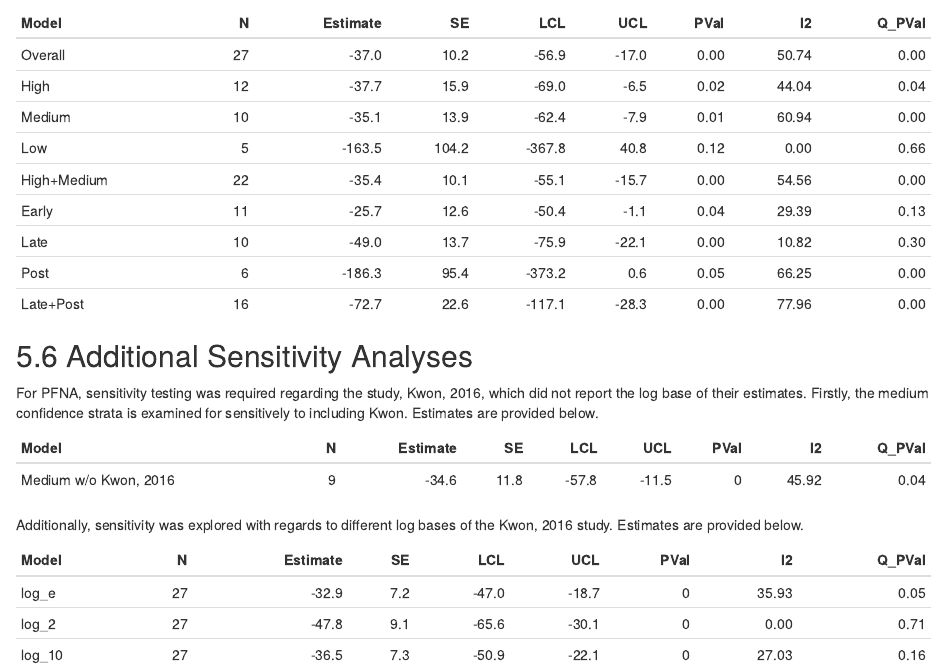
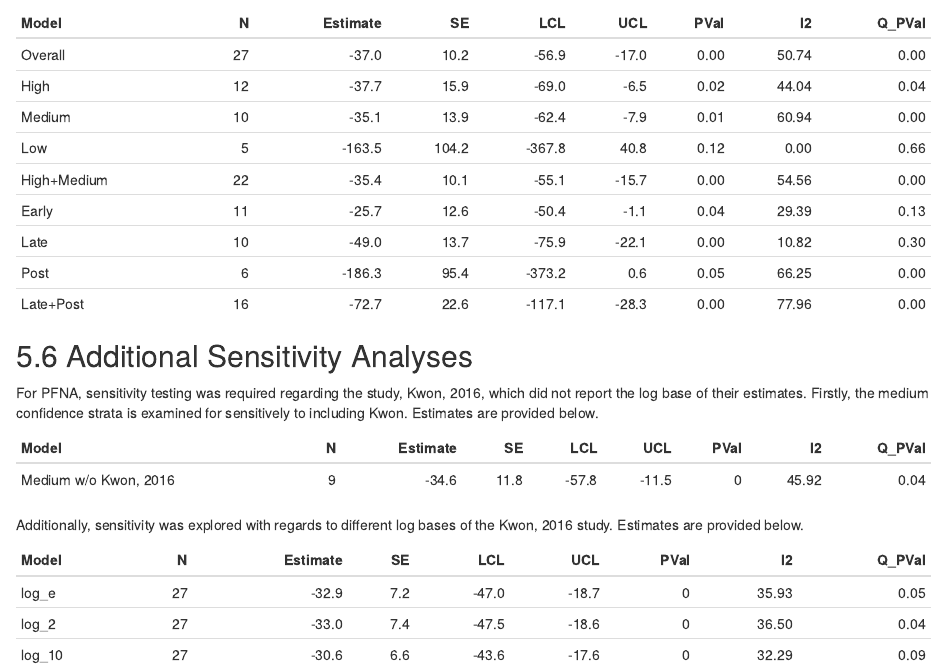
Before and after one commit to USEPA/pfas-birthweight-meta-analysis, an R Markdown document (main_analysis.Rmd): the page in a window 1100 px wide, from 5030 px down. The pictures show the output file main_analysis.html that the author committed with the source, opened offline.

Commit message:
Fix code in Kwon sensitivity analysis
Was pulling from the leave-one-out analysis instead of the Kwon rma's.

```diff
--- a/main_analysis.Rmd
+++ b/main_analysis.Rmd
@@ -340,8 +340,8 @@ Additionally, sensitivity was explored with regards to different log bases of th
 if (pfas_type == "PFNA") {
   rbind(
     print_results("log_e", rma_kwon[[1]], betas_kwon %>% filter(!(Study == "Kwon, 2016" & BetaUnit != "g/ln(ng/ml)"))),
-    print_results("log_2", rma_loo[[2]], betas_kwon %>% filter(!(Study == "Kwon, 2016" & BetaUnit != "g/log2(ng/ml)"))),
-    print_results("log_10", rma_loo[[3]], betas_kwon %>% filter(!(Study == "Kwon, 2016" & BetaUnit != "g/log10(ng/ml)")))
+    print_results("log_2", rma_kwon[[2]], betas_kwon %>% filter(!(Study == "Kwon, 2016" & BetaUnit != "g/log2(ng/ml)"))),
+    print_results("log_10", rma_kwon[[3]], betas_kwon %>% filter(!(Study == "Kwon, 2016" & BetaUnit != "g/log10(ng/ml)")))
   ) %>% kable(format = 'pandoc')
 } else {
   print(sprintf("PFNA is not the chemical of interest; this analysis is not needed for %s.", pfas_type))
```
Also changed, not shown: main_analysis.html.
